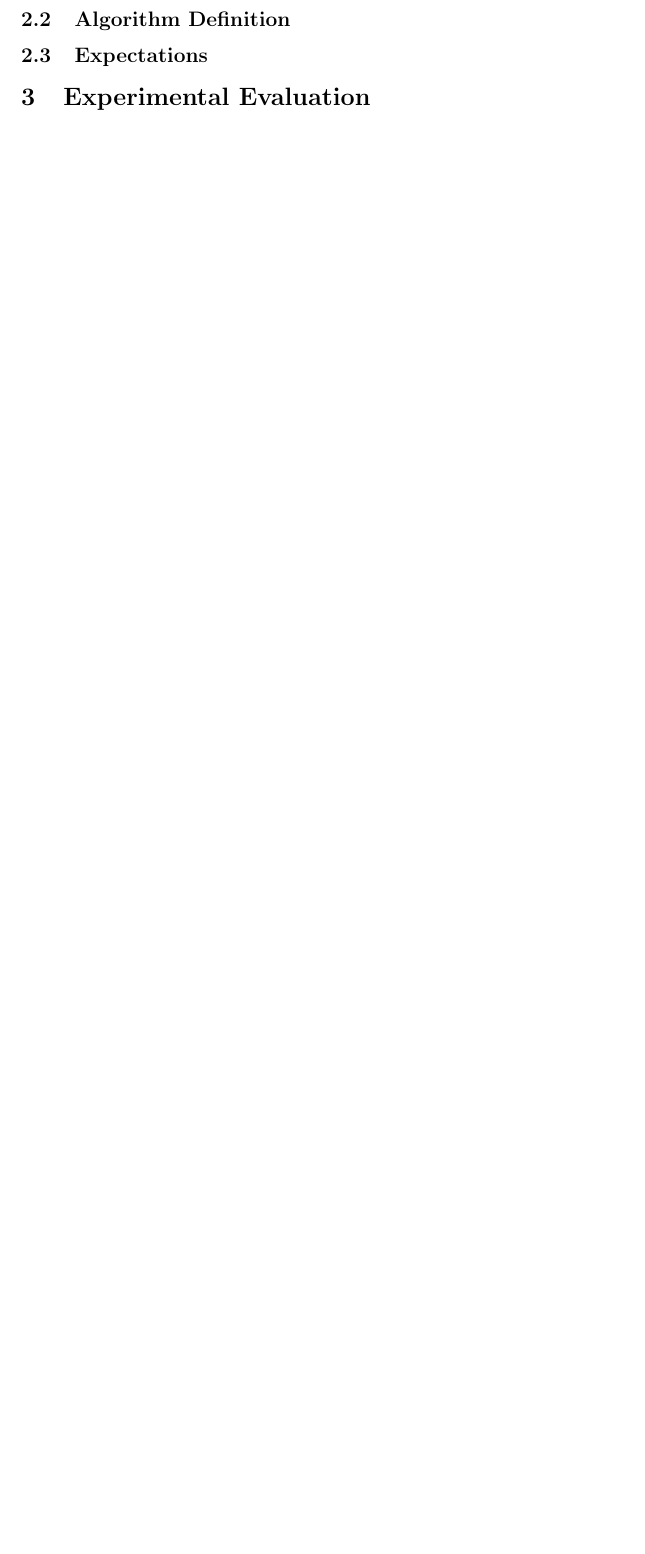
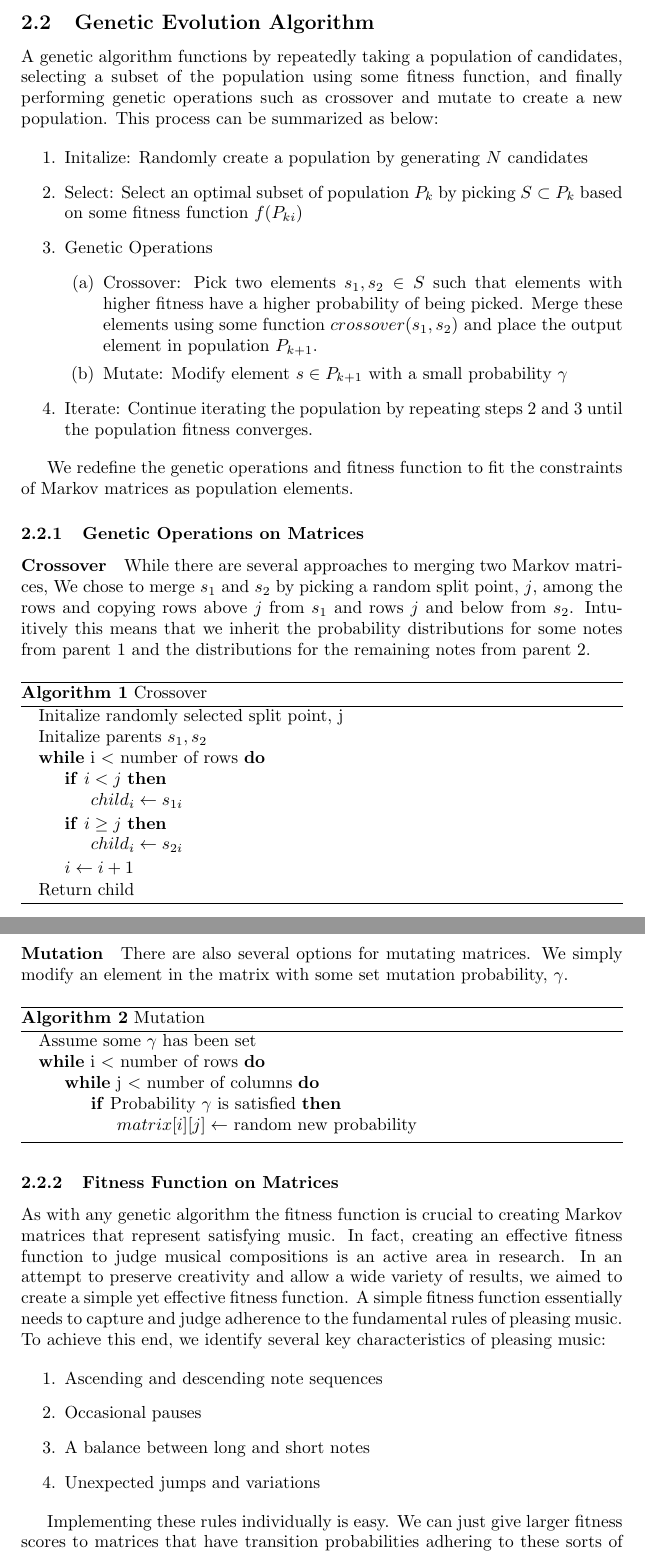
Before and after one commit to abhiramkothapalli/Octave, a LaTeX paper (Report/final_report.tex): part of the page before the commit and two parts of pages 2 and 3 of 4 after it, the two joined at a grey line, cut at the place of the change, the shorter picture padded with empty space. Compiled offline with pdfLaTeX.

Commit message:
Adding README and Algorithm section of final report

```diff
--- a/Report/final_report.tex
+++ b/Report/final_report.tex
@@ -1,7 +1,10 @@
 \documentclass{article}
 \usepackage[utf8]{inputenc}
+\usepackage{amsmath}
+\usepackage{algorithm}
+\usepackage[noend]{algpseudocode}
 
-\title{Generative Music using Genetic Algorithms and Markov Matrices}
+\title{Octave: A Generative Music Engine using Genetic Algorithms and Markov Matrices}
 \author{Abhiram Kothapalli}
 \date{}
 
@@ -19,4 +25,2 @@
-\subsection{Algorithm Definition}
-\subsection{Expectations}
+We are the first to produce a novel combination of previous algorithms by evolving Markov matrices using genetic algorithms. Additionally this work continues to build upon the notion of a robust fitness function using simple musical guidelines. Additionally unlike previous works we aim to create an algorithm that is computationally simple to allow music to be generated cheaply.
 
-\section{Experimental Evaluation}
@@ -22,0 +37,71 @@
+\subsection{Genetic Evolution Algorithm}
+
+A genetic algorithm functions by repeatedly taking a population of candidates, selecting a subset of the population using some fitness function, and finally performing genetic operations such as crossover and mutate to create a new population. This process can be summarized as below:
+
+\begin{enumerate}
+\item Initalize: Randomly create a population by generating $N$ candidates
+\item Select: Select an optimal subset of population $P_k$ by picking $S \subset P_k$ based on some fitness function $f(P_{ki})$
+\item Genetic Operations
+  \begin{enumerate}
+  \item Crossover: Pick two elements $s_1, s_2 \in S$ such that elements with higher fitness have a higher probability of being picked. Merge these elements using some function $crossover(s_1, s_2)$ and place the output element in population $P_{k + 1}$.
+  \item Mutate: Modify element $s \in P_{k + 1}$ with a small probability $\gamma$
+  \end{enumerate}
+\item Iterate: Continue iterating the population by repeating steps 2 and 3 until the population fitness converges.
+\end{enumerate}
+
+We redefine the genetic operations and fitness function to fit the constraints of Markov matrices as population elements.
+
+\subsubsection{Genetic Operations on Matrices}
+
+\paragraph{Crossover} While there are several approaches to merging two Markov matrices, We chose to merge $s_1$ and $s_2$ by picking a random split point, $j$, among the rows and copying rows above $j$ from $s_1$ and rows $j$ and below from $s_2$. Intuitively this means that we inherit the probability distributions for some notes from parent 1 and the distributions for the remaining notes from parent 2.
+
+\begin{algorithm}[H]
+  \caption{Crossover}
+  \begin{algorithmic}
+    \State Initalize randomly selected split point, j
+    \State Initalize parents $s_1, s_2$
+    \While{i $<$ number of rows}
+    \If {$i < j$}
+    \State $child_i \gets s_{1i}$
+    \EndIf
+    \If{$i \geq j$}
+    \State $child_i \gets s_{2i}$
+    \EndIf
+    \State $i \gets i + 1$
+    \EndWhile
+    \State Return child
+  \end{algorithmic}
+\end{algorithm}
+
+
+\paragraph{Mutation} There are also several options for mutating matrices. We simply modify an element in the matrix with some set mutation probability, $\gamma$.
+
+\begin{algorithm}[H]
+  \caption{Mutation}
+  \begin{algorithmic}
+    \State Assume some $\gamma$ has been set
+
+    \While{i $<$ number of rows}
+    \While{j $<$ number of columns}
+    \If{Probability $\gamma$ is satisfied}
+    \State $matrix[i][j] \gets $ random new probability
+    \EndIf
+    \EndWhile
+    \EndWhile
+  \end{algorithmic}
+\end{algorithm}
+
+
+
+\subsubsection{Fitness Function on Matrices}
+
+As with any genetic algorithm the fitness function is crucial to creating Markov matrices that represent satisfying music. In fact, creating an effective fitness function to judge musical compositions is an active area in research. In an attempt to preserve creativity and allow a wide variety of results, we aimed to create a simple yet effective fitness function. A simple fitness function essentially needs to capture and judge adherence to the fundamental rules of pleasing music. To achieve this end, we identify several key characteristics of pleasing music:
+
+\begin{enumerate}
+\item Ascending and descending note sequences
+\item Occasional pauses
+\item A balance between long and short notes
+\item Unexpected jumps and variations
+\end{enumerate}
+
+Implementing these rules individually is easy. We can just give larger fitness scores to matrices that have transition probabilities adhering to these sorts of rules. However these rules when used individually as fitness functions lead to uninteresting and repetitive melodies, due to their simplicity. We can create more interesting rules by creating a new fitness score resulting in a weighted linear combination of simpler fitness scores. For example a more robust fitness function can value frequent pauses and unexpected jumps placing a higher emphasis on the latter.  This allows us to keep the overall simplicity of assessing the fitness of our matrices while still producing interesting compositions. If we have simplistic fitness functions $f_1, f_2, f_3, ..., f_k$ and weights $w_1, w_2, w_3, ..., w_k$ for these fitness functions, our robust fitness function, $f_r$, can be summarized with the following representation.
```
Also changed, not shown: README.txt, Report/final_report.tex (28 more changed lines).
